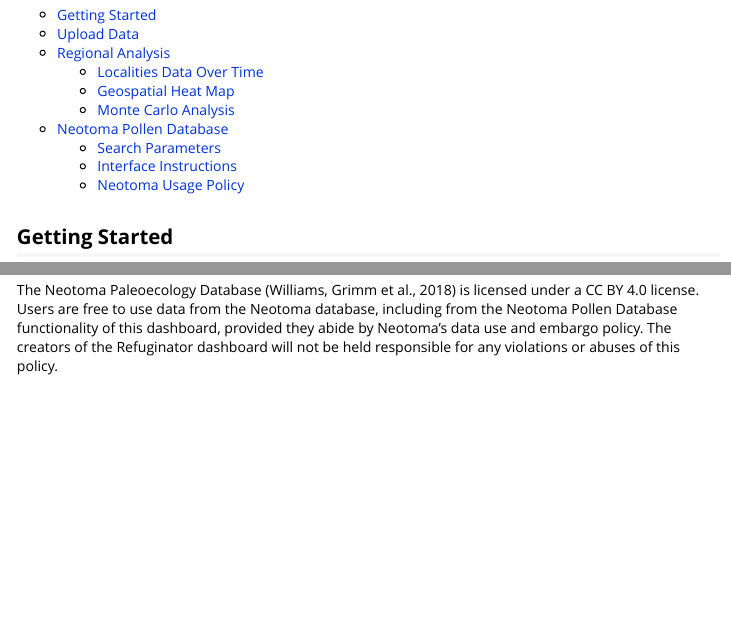
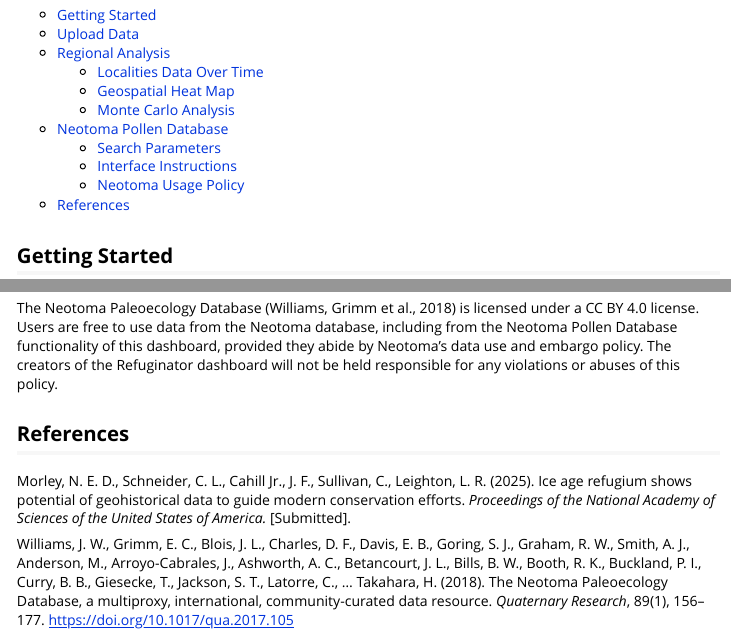
Before and after one commit to nathanielmorley2000/refuginator, an R Markdown document (vignettes/refuginatorIntro.Rmd): the page in a window 1100 px wide, from 200 px down, and a second part further down, joined at a grey line. Rendered offline with R 4.5, knitr and Pandoc, with nearby package versions.

Commit message:
Update refuginatorIntro.Rmd
Added a section with references to Morley et al. (2025) and Williams, Grimm et al. (2018).

```diff
--- a/vignettes/refuginatorIntro.Rmd
+++ b/vignettes/refuginatorIntro.Rmd
@@ -28,6 +28,7 @@
   * [Search Parameters]
   * [Interface Instructions]
   * [Neotoma Usage Policy]
+* [References]
 
 
 ## Getting Started
@@ -121,3 +122,10 @@
 ### Neotoma Usage Policy
 
 The Neotoma Paleoecology Database (Williams, Grimm et al., 2018) is licensed under a CC BY 4.0 license. Users are free to use data from the Neotoma database, including from the Neotoma Pollen Database functionality of this dashboard, provided they abide by Neotoma's data use and embargo policy. The creators of the Refuginator dashboard will not be held responsible for any violations or abuses of this policy.
+
+
+## References
+
+Morley, N. E. D., Schneider, C. L., Cahill Jr., J. F., Sullivan, C., Leighton, L. R. (2025). Ice age refugium shows potential of geohistorical data to guide modern conservation efforts. *Proceedings of the National Academy of Sciences of the United States of America.* [Submitted].
+
+Williams, J. W., Grimm, E. C., Blois, J. L., Charles, D. F., Davis, E. B., Goring, S. J., Graham, R. W., Smith, A. J., Anderson, M., Arroyo-Cabrales, J., Ashworth, A. C., Betancourt, J. L., Bills, B. W., Booth, R. K., Buckland, P. I., Curry, B. B., Giesecke, T., Jackson, S. T., Latorre, C., … Takahara, H. (2018). The Neotoma Paleoecology Database, a multiproxy, international, community-curated data resource. *Quaternary Research*, 89(1), 156–177. https://doi.org/10.1017/qua.2017.105
```
